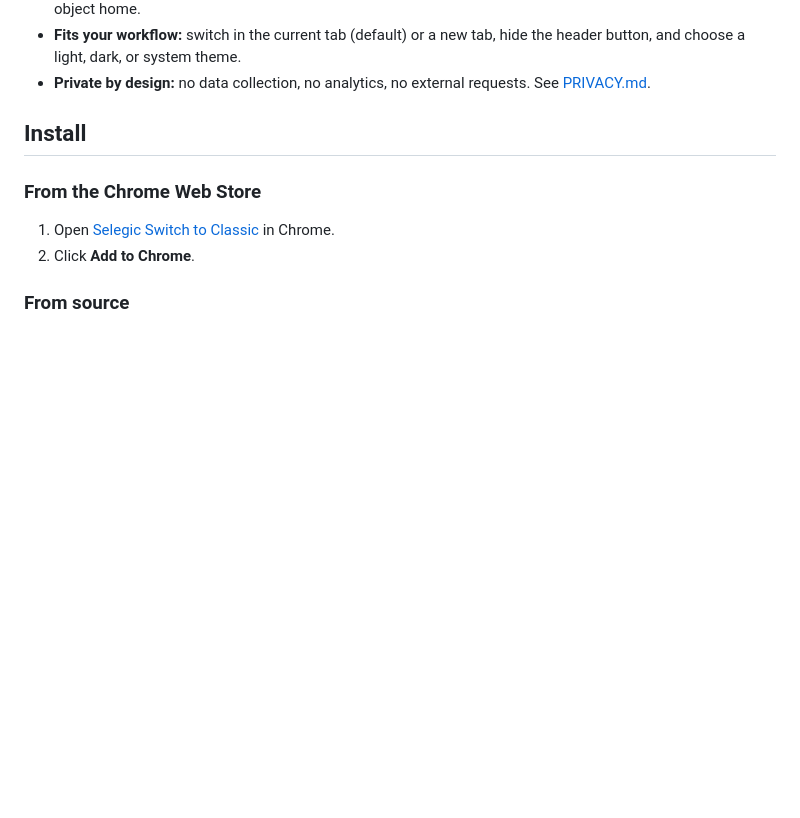
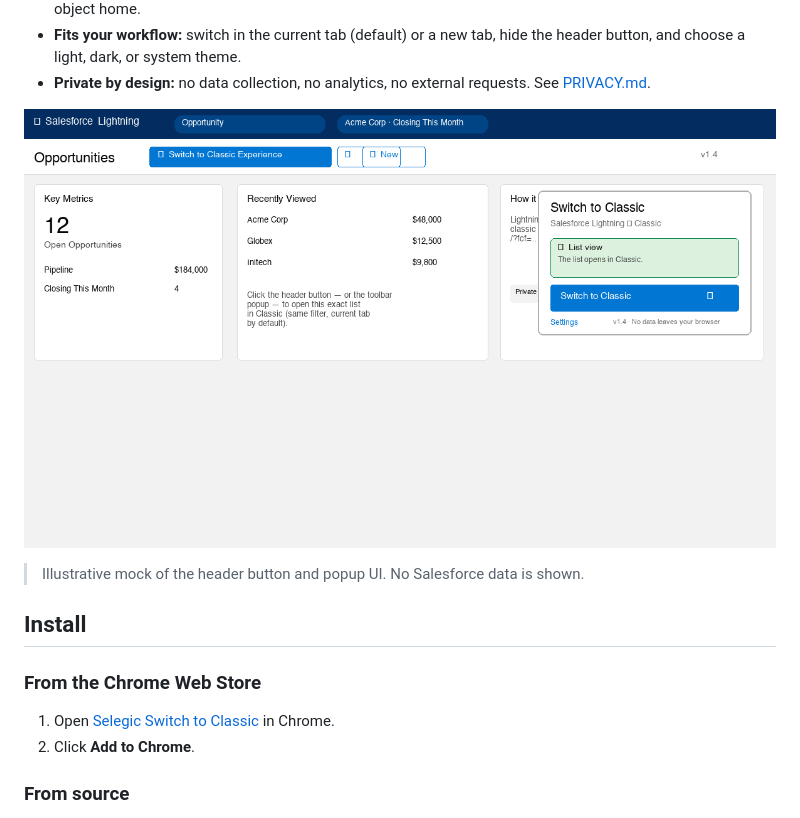
Before and after one commit to selegic/switch-to-classic, a Markdown page: README.md, the part around one of its changes. GitHub-like rendering; pictures changed too: docs/screenshots/usage.png (added); blank space fills up the shorter version.

Commit message:
docs: README usage screenshot and troubleshooting

```diff
--- a/README.md
+++ b/README.md
@@ -16,8 +16,9 @@ through Setup and menus.
 - **Private by design:** no data collection, no analytics, no external
   requests. See [PRIVACY.md](PRIVACY.md).
 
-<!-- TODO: add a screenshot (docs/screenshots/usage.gif) here -->
-<!-- ![Usage](docs/screenshots/usage.gif) -->
+![Usage — Lightning header button and toolbar popup](docs/screenshots/usage.png)
+
+> Illustrative mock of the header button and popup UI. No Salesforce data is shown.
 
 ## Install
 
```
Also changed, not shown: other parts of README.md (+22 -0 lines).
